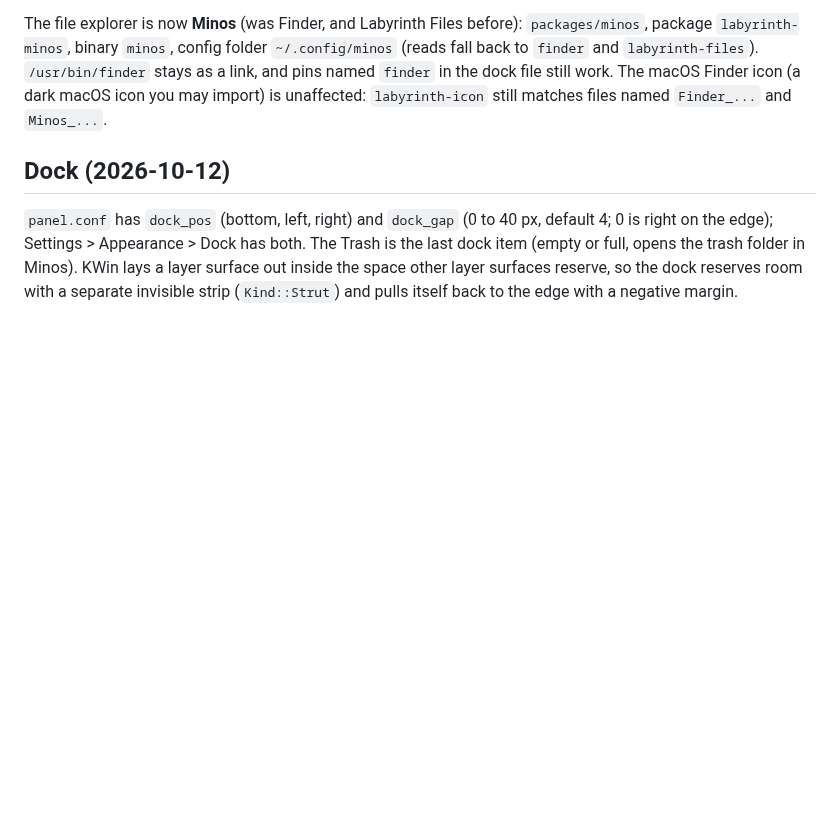
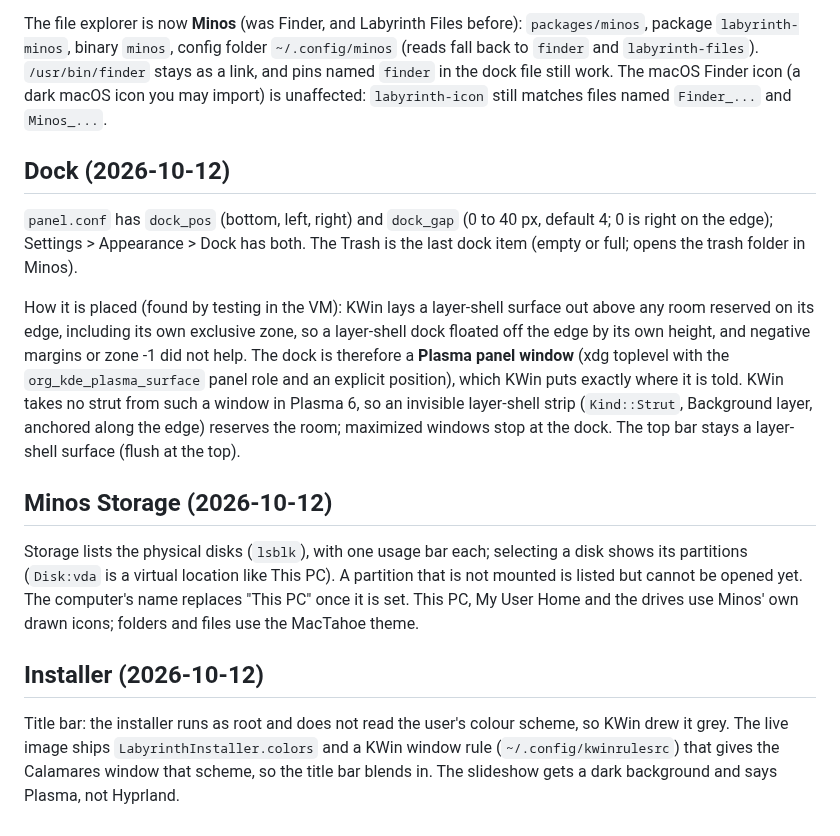
Before and after one commit to Artifex-Technologies/Labyrinth_OS, a Markdown page: docs/STATUS.md, the part around the change. Drawn GitHub-style; blank space fills up the shorter version.

```diff
--- a/docs/STATUS.md
+++ b/docs/STATUS.md
@@ -218,4 +218,12 @@ tests.test_labyrinth_apps tests.test_steam_playall`.
 The file explorer is now **Minos** (was Finder, and Labyrinth Files before): `packages/minos`, package `labyrinth-minos`, binary `minos`, config folder `~/.config/minos` (reads fall back to `finder` and `labyrinth-files`). `/usr/bin/finder` stays as a link, and pins named `finder` in the dock file still work. The macOS Finder icon (a dark macOS icon you may import) is unaffected: `labyrinth-icon` still matches files named `Finder_...` and `Minos_...`.
 
 ## Dock (2026-10-12)
-`panel.conf` has `dock_pos` (bottom, left, right) and `dock_gap` (0 to 40 px, default 4; 0 is right on the edge); Settings > Appearance > Dock has both. The Trash is the last dock item (empty or full, opens the trash folder in Minos). KWin lays a layer surface out inside the space other layer surfaces reserve, so the dock reserves room with a separate invisible strip (`Kind::Strut`) and pulls itself back to the edge with a negative margin.
+`panel.conf` has `dock_pos` (bottom, left, right) and `dock_gap` (0 to 40 px, default 4; 0 is right on the edge); Settings > Appearance > Dock has both. The Trash is the last dock item (empty or full; opens the trash folder in Minos).
+
+How it is placed (found by testing in the VM): KWin lays a layer-shell surface out above any room reserved on its edge, including its own exclusive zone, so a layer-shell dock floated off the edge by its own height, and negative margins or zone -1 did not help. The dock is therefore a **Plasma panel window** (xdg toplevel with the `org_kde_plasma_surface` panel role and an explicit position), which KWin puts exactly where it is told. KWin takes no strut from such a window in Plasma 6, so an invisible layer-shell strip (`Kind::Strut`, Background layer, anchored along the edge) reserves the room; maximized windows stop at the dock. The top bar stays a layer-shell surface (flush at the top).
+
+## Minos Storage (2026-10-12)
+Storage lists the physical disks (`lsblk`), with one usage bar each; selecting a disk shows its partitions (`Disk:vda` is a virtual location like This PC). A partition that is not mounted is listed but cannot be opened yet. The computer's name replaces "This PC" once it is set. This PC, My User Home and the drives use Minos' own drawn icons; folders and files use the MacTahoe theme.
+
+## Installer (2026-10-12)
+Title bar: the installer runs as root and does not read the user's colour scheme, so KWin drew it grey. The live image ships `LabyrinthInstaller.colors` and a KWin window rule (`~/.config/kwinrulesrc`) that gives the Calamares window that scheme, so the title bar blends in. The slideshow gets a dark background and says Plasma, not Hyprland.
```
Also changed, not shown: README.md (+11 -2 lines), assets/screenshots/calculator.png (added), assets/screenshots/desktop-installer.png (deleted), assets/screenshots/installer-users.png (added), assets/screenshots/installer-welcome.png (added), assets/screenshots/minos.png (added), assets/screenshots/settings.png (added), 11 other files.
